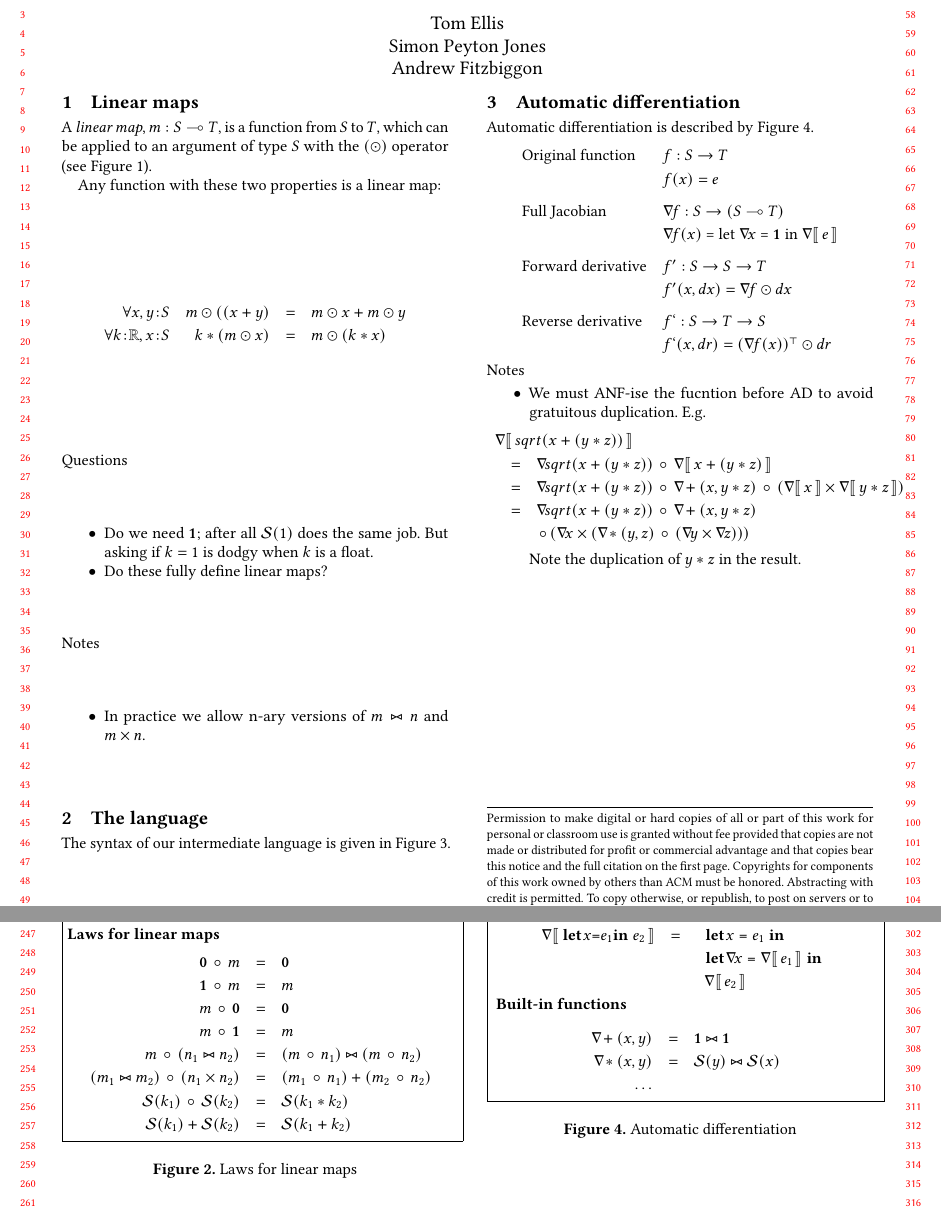
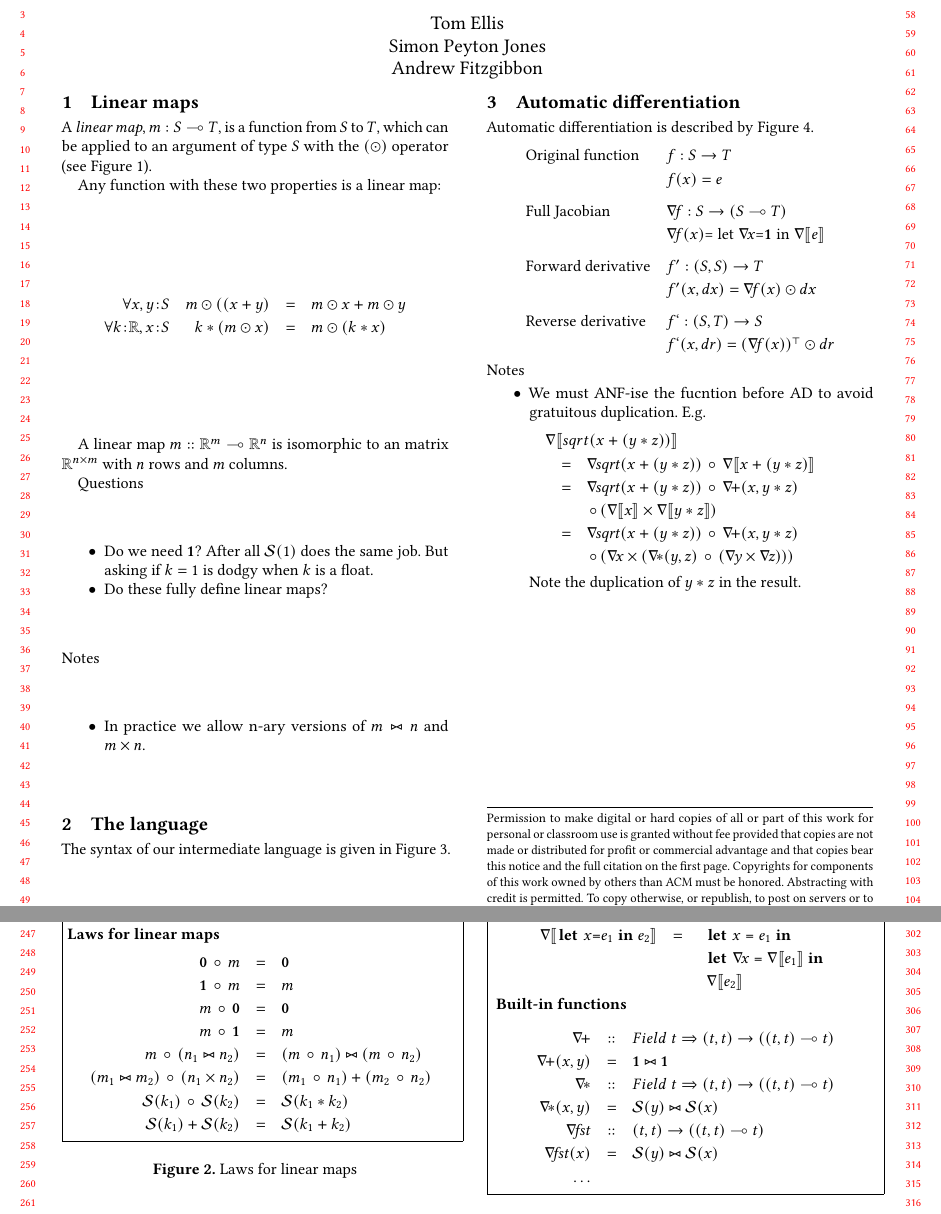
Before and after one commit to microsoft/knossos-ksc, a LaTeX paper (users/simonpj/AD.tex): two parts of pages 1 and 3 of 3, joined at a grey line, cut so that both start at the same text. Compiled offline with pdfLaTeX.

Commit message:
Improvements

```diff
--- a/users/simonpj/AD.tex
+++ b/users/simonpj/AD.tex
@@ -14,12 +14,13 @@
 
 \renewcommand{\to}{\rightarrow}    % ->
 \newcommand{\linto}{\multimap}     % -o
-\newcommand{\grad}[1]{\nabla\lb \, #1 \, \rb}  % grad[#1]
-\newcommand{\gradf}[1]{\nabla\! #1}  % Full Jacobian
+\newcommand{\grad}[1]{\nabla\lb #1 \rb}  % grad[#1]
+\newcommand{\gradf}[1]{\nabla\! \mathit{#1}}  % Full Jacobian
 \newcommand{\fwdDf}[1]{f'}  % Forward derivative, f'
 \newcommand{\revDf}[1]{f`}  % Reverse derivative, f`
 \newcommand{\lb}{\llbracket}
 \newcommand{\rb}{\rrbracket}
+\newcommand{\fst}{\mathit{fst}}
 
 
 \newcommand{\typ}[2]{#1 \! : \! #2}  % x:S, with less horizontal whitespace
@@ -46,7 +47,7 @@
 \title{Autommatic differentation in Coconut}
 \author{Tom Ellis}
 \author{Simon Peyton Jones}
-\author{Andrew Fitzbiggon}
+\author{Andrew Fitzgibbon}
 
 \maketitle
 
@@ -85,7 +86,7 @@
   \begin{array}{rcl}
     (m_1 \lmcomp m_2) \lmapply x  & = & m_1 \lmapply (m_2 \lmapply x) \\
     (m_1 \lmpair m_2) \lmapply x  & = & (m_1 \lmapply x, m_2 \lmapply x) \\
-    (m_1 \lmjoin m_2)  \lmapply (x_1,x_2) & = & (m \lmapply x_1) + (m \lmapply x_2) \\
+    (m_1 \lmjoin m_2)  \lmapply (x_1,x_2) & = & (m_1 \lmapply x_1) + (m_2 \lmapply x_2) \\
     (m_1 + m_2)  \lmapply x & = & (m_1 \lmapply x) + (m_2 \lmapply x) \\
     \lmzero \lmapply x  & = & 0 \\
     \lmone \lmapply x & = & x \\
@@ -138,9 +139,12 @@ $$
   \forall \typ{k}{\real}, \typ{x}{S} & k * (m \lmapply x) & = & m \lmapply (k * x)
 \end{array}
 $$
+
+A linear map $m :: \real^m \linto \real^n$ is isomorphic to an matrix $\real^{n \times m}$ with $n$ rows and $m$ columns.
+
 Questions
 \begin{itemize}
-\item Do we need $\lmone$; after all $\lmscalar{1}$ does the same job.  But asking if $k=1$ is dodgy when $k$ is a float.
+\item Do we need $\lmone$? After all $\lmscalar{1}$ does the same job.  But asking if $k=1$ is dodgy when $k$ is a float.
 \item Do these fully define linear maps?
 \end{itemize}
 Notes
@@ -220,10 +228,10 @@ $$
   \mbox{Original function}   & f : S \to T \\
   & f(x) = e \\[2mm]
   \mbox{Full Jacobian}       & \gradf{f}  :  S \to (S \linto T) \\
-  & \lstinline|$\gradf{f}(x)$ = let $\gradf{x}$ = $\lmone$ in $\grad{e}$| \\[2mm]
-  \mbox{Forward derivative}  & \fwdDf{f} : S \to S \to T \\
-  & \fwdDf{f}(x,dx) = \gradf{f} \lmapply  dx \\[2mm]
-  \mbox{Reverse derivative}  & \revDf{f} : S \to T \to S \\
+  & \mbox{\lstinline|$\gradf{f}(x)$ = let $\;\gradf{x}$ = $\lmone\;$ in $\;\grad{e}$|} \\[2mm]
+  \mbox{Forward derivative}  & \fwdDf{f} : (S,S) \to T \\
+  & \fwdDf{f}(x,dx) = \gradf{f}(x) \lmapply  dx \\[2mm]
+  \mbox{Reverse derivative}  & \revDf{f} : (S,T) \to S \\
   & \revDf{f}(x,dr) = \lmtrans{(\gradf{f}(x))} \lmapply dr
 \end{array}
 $$
@@ -235,7 +243,8 @@ $$
   \begin{array}{rcl}
     \multicolumn{3}{l}{\grad{sqrt(x+(y*z))}} \\
       & = & \gradf{sqrt}(x+(y*z)) \lmcomp \grad{x+(y*z)} \\
-      & = & \gradf{sqrt}(x+(y*z)) \lmcomp  \gradf{+}(x, y*z) \lmcomp (\grad{x} \lmpair \grad{y*z}) \\
+    & = & \gradf{sqrt}(x+(y*z)) \lmcomp  \gradf{+}(x, y*z) \\
+     && \lmcomp (\grad{x} \lmpair \grad{y*z}) \\
     & = & \gradf{sqrt}(x+(y*z)) \lmcomp \gradf{+}(x, y*z) \\
     & & \lmcomp (\gradf{x} \lmpair (\gradf{*}(y,z) \lmcomp (\gradf{y} \lmpair \gradf{z}))) \\
   \end{array}
```
Also changed, not shown: users/simonpj/AD.tex (30 more changed lines), 5 other files.
